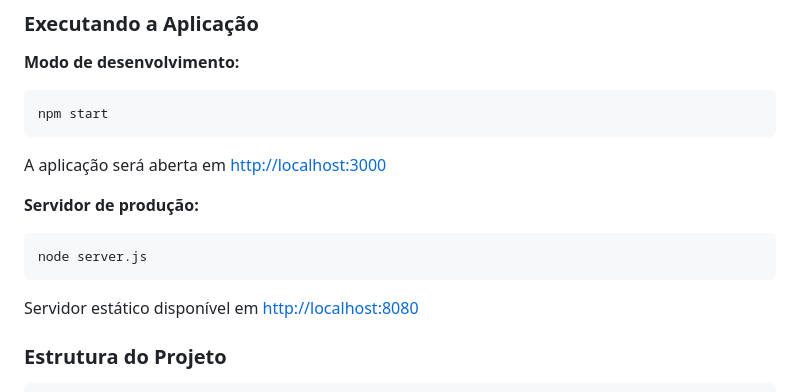
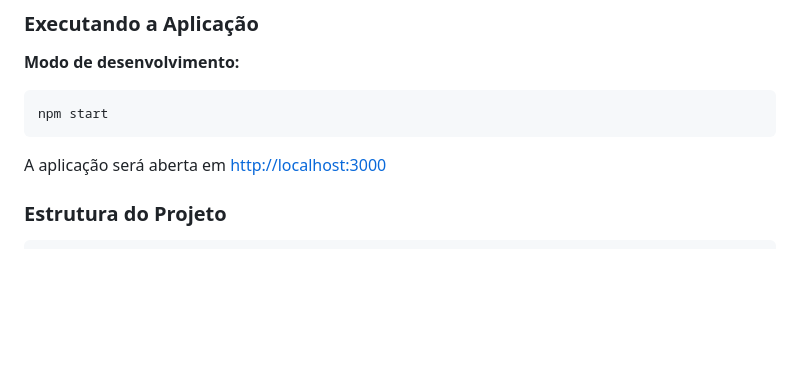
Before and after one commit to eulessouza/eulessouza-website, a Markdown page: README.md, the part around the change. GitHub-like rendering; blank space fills up the shorter version.

````diff
--- a/README.md
+++ b/README.md
@@ -113,12 +113,6 @@ npm start
 ```
 A aplicação será aberta em [http://localhost:3000](http://localhost:3000)
 
-**Servidor de produção:**
-```bash
-node server.js
-```
-Servidor estático disponível em [http://localhost:8080](http://localhost:8080)
-
 ### Estrutura do Projeto
 
 ```
````
